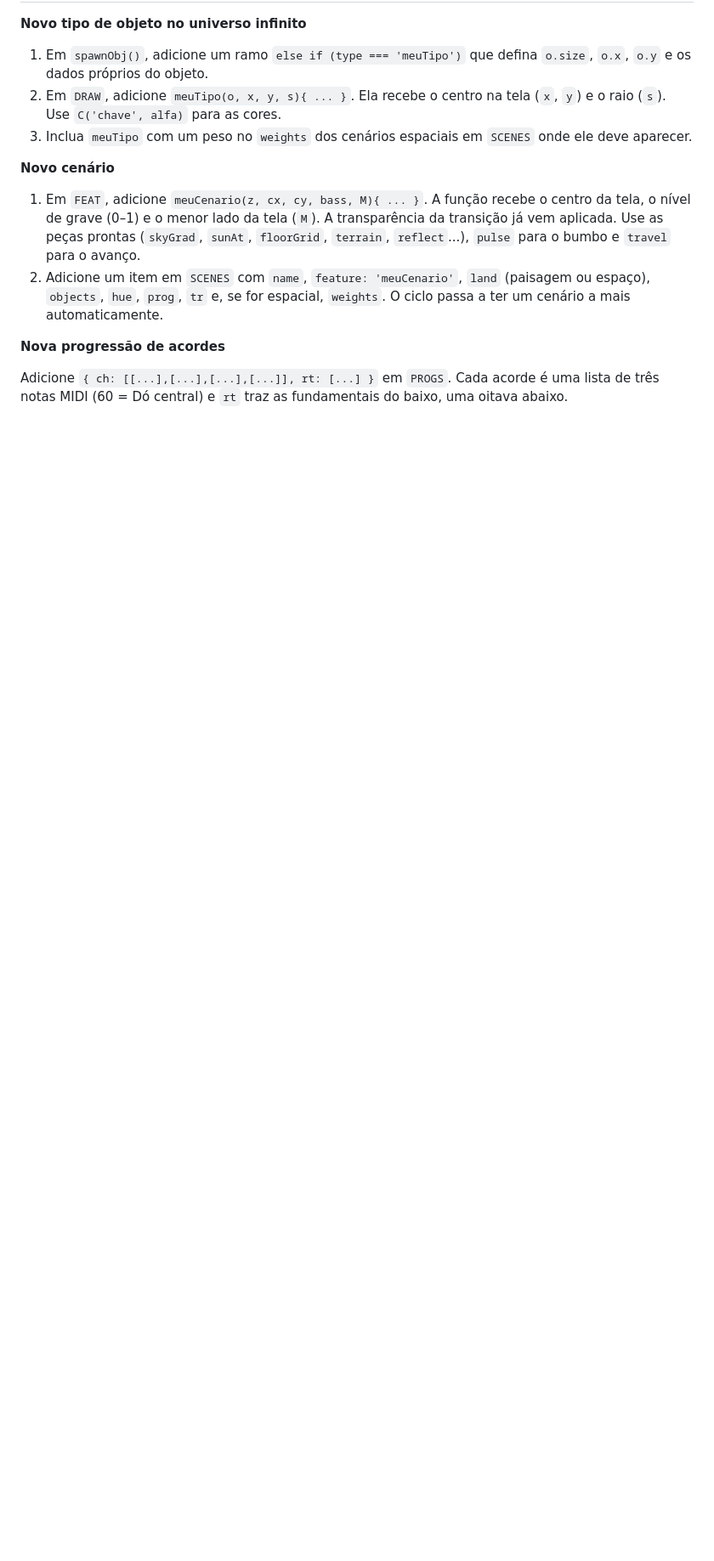
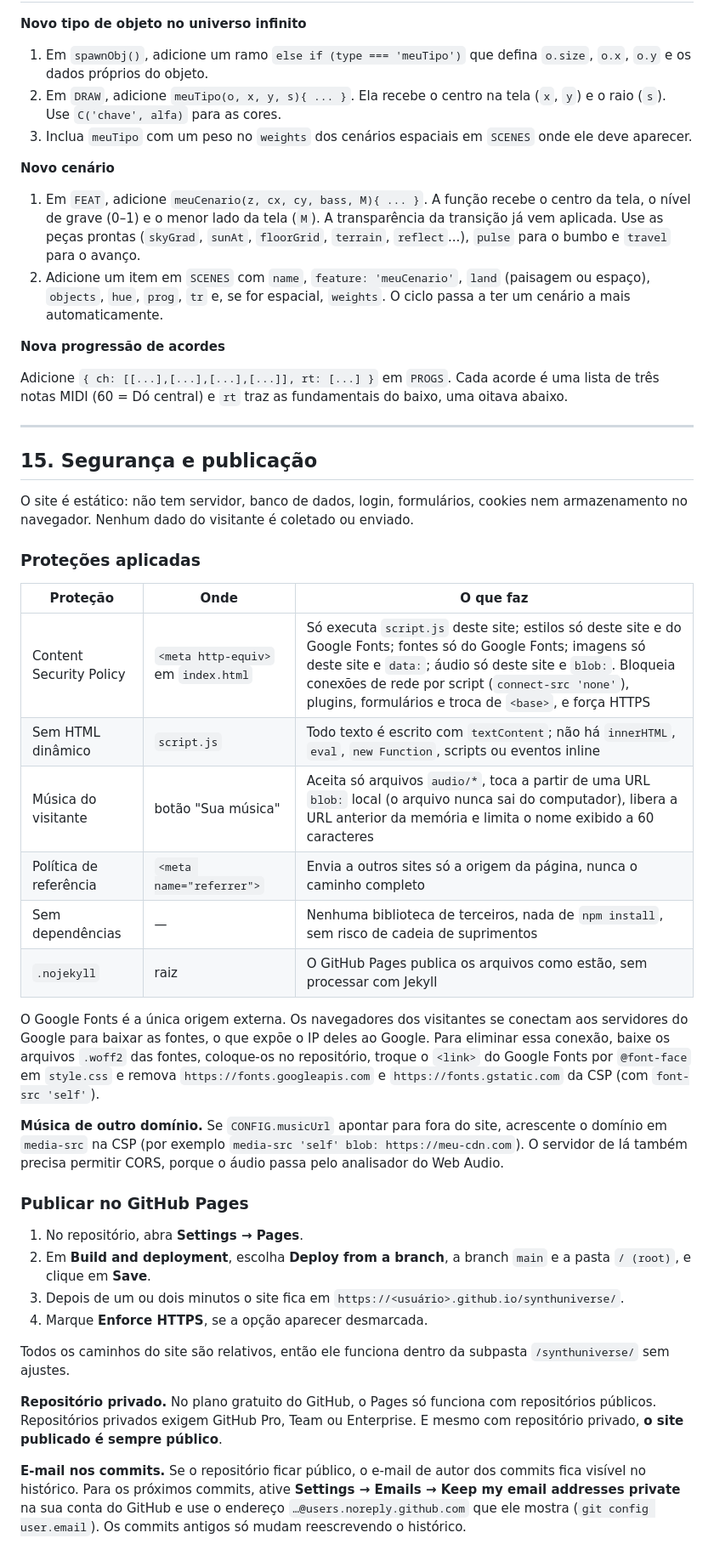
Before and after one commit to andreluis29/synthuniverse, a Markdown page: docs/COMO-FUNCIONA.md, the part around one of its changes. Shown at 85% size. Drawn GitHub-style; blank space fills up the shorter version.

Commit message:
Documenta segurança e publicação no GitHub Pages
- Nova seção 15 em docs/COMO-FUNCIONA.md: proteções aplicadas, a
  conexão com o Google Fonts e como removê-la, música de outro
  domínio, passo a passo do Pages, repositório privado e e-mail nos
  commits.
- README ganha a seção "Publicar no GitHub Pages".

Co-Authored-By: Claude Opus 5.5 <noreply@anthropic.com>
Claude-Session: https://claude.ai/code/session_0125oVEY5A2BtXbyyPBcwEXu

```diff
--- a/docs/COMO-FUNCIONA.md
+++ b/docs/COMO-FUNCIONA.md
@@ -360,3 +361,37 @@ A função `frame()` roda a cada quadro, por `requestAnimationFrame`, e executa
 **Nova progressão de acordes**
 
 Adicione `{ ch: [[...],[...],[...],[...]], rt: [...] }` em `PROGS`. Cada acorde é uma lista de três notas MIDI (60 = Dó central) e `rt` traz as fundamentais do baixo, uma oitava abaixo.
+
+---
+
+## 15. Segurança e publicação
+
+O site é estático: não tem servidor, banco de dados, login, formulários, cookies nem armazenamento no navegador. Nenhum dado do visitante é coletado ou enviado.
+
+### Proteções aplicadas
+
+| Proteção | Onde | O que faz |
+|---|---|---|
+| Content Security Policy | `<meta http-equiv>` em `index.html` | Só executa `script.js` deste site; estilos só deste site e do Google Fonts; fontes só do Google Fonts; imagens só deste site e `data:`; áudio só deste site e `blob:`. Bloqueia conexões de rede por script (`connect-src 'none'`), plugins, formulários e troca de `<base>`, e força HTTPS |
+| Sem HTML dinâmico | `script.js` | Todo texto é escrito com `textContent`; não há `innerHTML`, `eval`, `new Function`, scripts ou eventos inline |
+| Música do visitante | botão "Sua música" | Aceita só arquivos `audio/*`, toca a partir de uma URL `blob:` local (o arquivo nunca sai do computador), libera a URL anterior da memória e limita o nome exibido a 60 caracteres |
+| Política de referência | `<meta name="referrer">` | Envia a outros sites só a origem da página, nunca o caminho completo |
+| Sem dependências | — | Nenhuma biblioteca de terceiros, nada de `npm install`, sem risco de cadeia de suprimentos |
+| `.nojekyll` | raiz | O GitHub Pages publica os arquivos como estão, sem processar com Jekyll |
+
+O Google Fonts é a única origem externa. Os navegadores dos visitantes se conectam aos servidores do Google para baixar as fontes, o que expõe o IP deles ao Google. Para eliminar essa conexão, baixe os arquivos `.woff2` das fontes, coloque-os no repositório, troque o `<link>` do Google Fonts por `@font-face` em `style.css` e remova `https://fonts.googleapis.com` e `https://fonts.gstatic.com` da CSP (com `font-src 'self'`).
+
+**Música de outro domínio.** Se `CONFIG.musicUrl` apontar para fora do site, acrescente o domínio em `media-src` na CSP (por exemplo `media-src 'self' blob: https://meu-cdn.com`). O servidor de lá também precisa permitir CORS, porque o áudio passa pelo analisador do Web Audio.
+
+### Publicar no GitHub Pages
+
+1. No repositório, abra **Settings → Pages**.
+2. Em **Build and deployment**, escolha **Deploy from a branch**, a branch `main` e a pasta `/ (root)`, e clique em **Save**.
+3. Depois de um ou dois minutos o site fica em `https://<usuário>.github.io/synthuniverse/`.
+4. Marque **Enforce HTTPS**, se a opção aparecer desmarcada.
+
+Todos os caminhos do site são relativos, então ele funciona dentro da subpasta `/synthuniverse/` sem ajustes.
+
+**Repositório privado.** No plano gratuito do GitHub, o Pages só funciona com repositórios públicos. Repositórios privados exigem GitHub Pro, Team ou Enterprise. E mesmo com repositório privado, **o site publicado é sempre público**.
+
+**E-mail nos commits.** Se o repositório ficar público, o e-mail de autor dos commits fica visível no histórico. Para os próximos commits, ative **Settings → Emails → Keep my email addresses private** na sua conta do GitHub e use o endereço `…@users.noreply.github.com` que ele mostra (`git config user.email`). Os commits antigos só mudam reescrevendo o histórico.
```
Also changed, not shown: other parts of docs/COMO-FUNCIONA.md (+1 -0 lines), README.md (+4 -0 lines).
